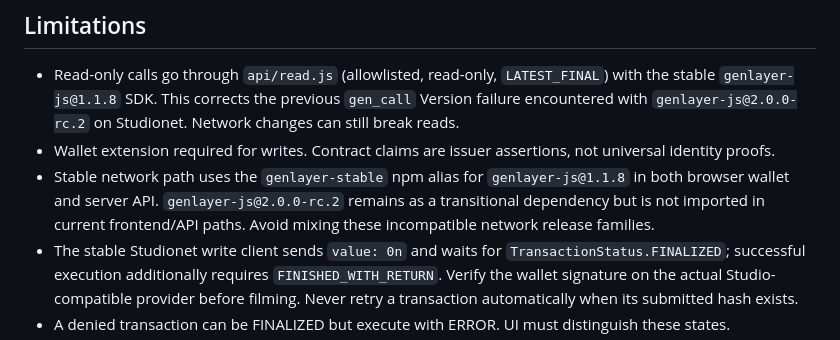
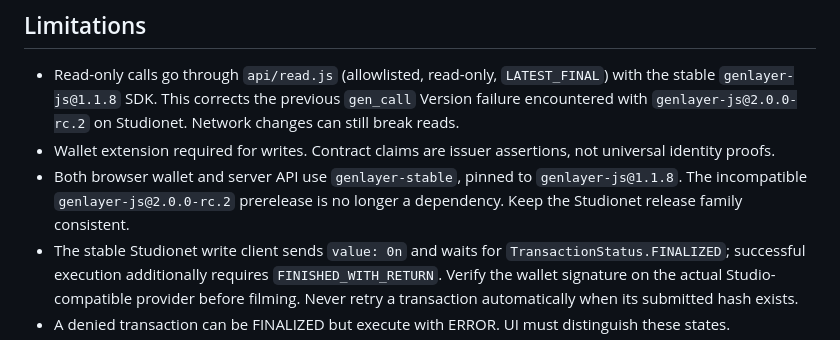
Before and after one commit to bearbaba/RELYNX, a Markdown page: apps/relynx-console/README.md, the part around the change. Rendered like a GitHub page.

Commit message:
docs(console): note removal of incompatible GenLayer v2 RC dependency

```diff
--- a/apps/relynx-console/README.md
+++ b/apps/relynx-console/README.md
@@ -37,7 +37,7 @@ Vercel Vite project root: `apps/relynx-console`. Node 22. The application connec
 
 - Read-only calls go through `api/read.js` (allowlisted, read-only, `LATEST_FINAL`) with the stable `genlayer-js@1.1.8` SDK. This corrects the previous `gen_call` Version failure encountered with `genlayer-js@2.0.0-rc.2` on Studionet. Network changes can still break reads.
 - Wallet extension required for writes. Contract claims are issuer assertions, not universal identity proofs.
-- Stable network path uses the `genlayer-stable` npm alias for `genlayer-js@1.1.8` in both browser wallet and server API. `genlayer-js@2.0.0-rc.2` remains as a transitional dependency but is not imported in current frontend/API paths. Avoid mixing these incompatible network release families.
+- Both browser wallet and server API use `genlayer-stable`, pinned to `genlayer-js@1.1.8`. The incompatible `genlayer-js@2.0.0-rc.2` prerelease is no longer a dependency. Keep the Studionet release family consistent.
 - The stable Studionet write client sends `value: 0n` and waits for `TransactionStatus.FINALIZED`; successful execution additionally requires `FINISHED_WITH_RETURN`. Verify the wallet signature on the actual Studio-compatible provider before filming. Never retry a transaction automatically when its submitted hash exists.
 - A denied transaction can be FINALIZED but execute with ERROR. UI must distinguish these states.
 - Existing RELYNX Consumer Gate stores **demo action receipts**, not payments or actual authorization to external resources.
```
